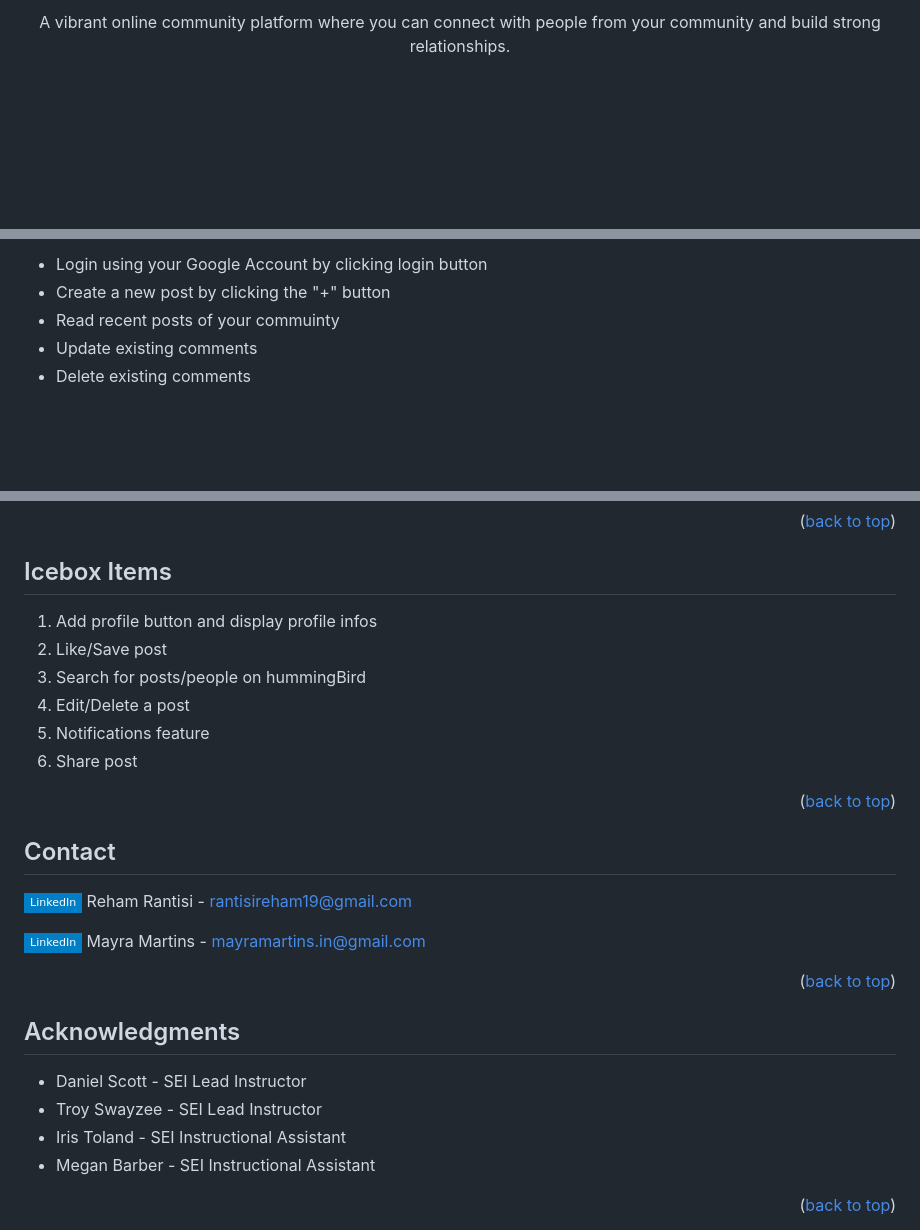
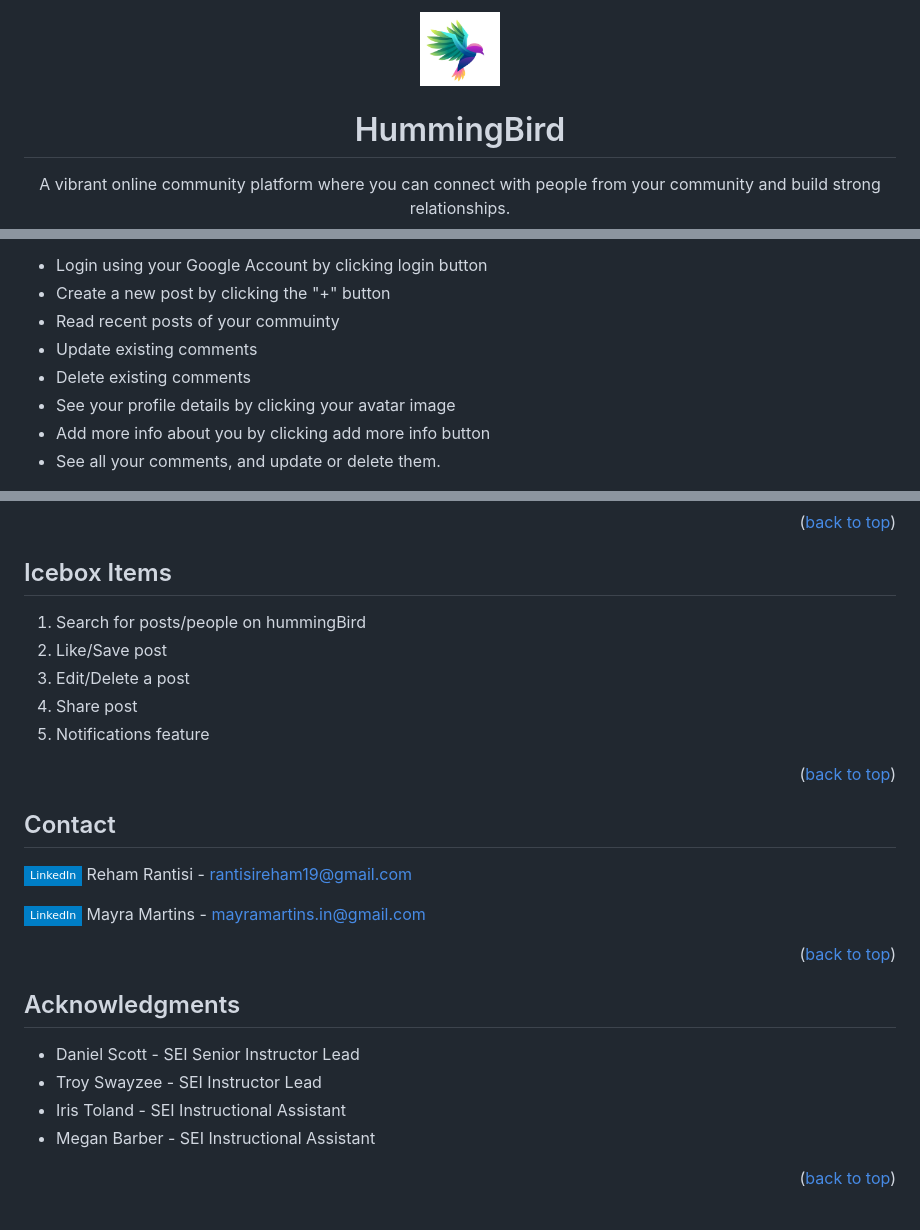
Before and after one commit to Rrantisi/humming-bird, a Markdown page: README.md, 3 parts joined by grey strips. Drawn GitHub-style; badges without logos; blank space fills up the shorter version.

Commit message:
wip: updates app features on readme

```diff
--- a/README.md
+++ b/README.md
@@ -3,7 +3,7 @@
 <!-- PROJECT LOGO -->
 <br />
 <div align="center">
-    <!-- <img src="css/imgs/logo.png" alt="hummingbird" width="80" height="80"> -->
+    <img src="/public/imgs/logo.png" alt="hummingbird" width="80" height="80">
   </a>
 
   <h1 align="center">HummingBird</h1>
@@ -57,6 +57,9 @@ Getting started with HummingBird it's very simple:
 - Read recent posts of your commuinty
 - Update existing comments
 - Delete existing comments
+- See your profile details by clicking your avatar image
+- Add more info about you by clicking add more info button
+- See all your comments, and update or delete them.
 
 ![humming-bird1](/public/imgs/hb1.jpeg)
 
@@ -87,12 +90,11 @@ Getting started with HummingBird it's very simple:
 
 ## Icebox Items
 
-1. Add profile button and display profile infos
+1. Search for posts/people on hummingBird
 2. Like/Save post
-4. Search for posts/people on hummingBird
-5. Edit/Delete a post
-6. Notifications feature
-7. Share post
+3. Edit/Delete a post
+4. Share post
+5. Notifications feature
 
 <p align="right">(<a href="#top">back to top</a>)</p>
 
@@ -106,8 +108,8 @@ Getting started with HummingBird it's very simple:
 
 ## Acknowledgments
 
-- Daniel Scott - SEI Lead Instructor
-- Troy Swayzee - SEI Lead Instructor
+- Daniel Scott - SEI Senior Instructor Lead
+- Troy Swayzee - SEI Instructor Lead
 - Iris Toland - SEI Instructional Assistant
 - Megan Barber - SEI Instructional Assistant
 <p align="right">(<a href="#top">back to top</a>)</p>
```
